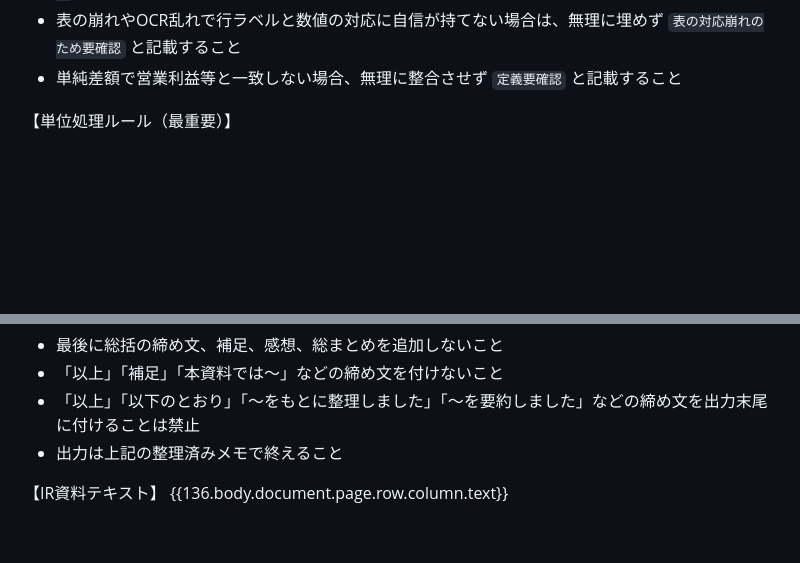
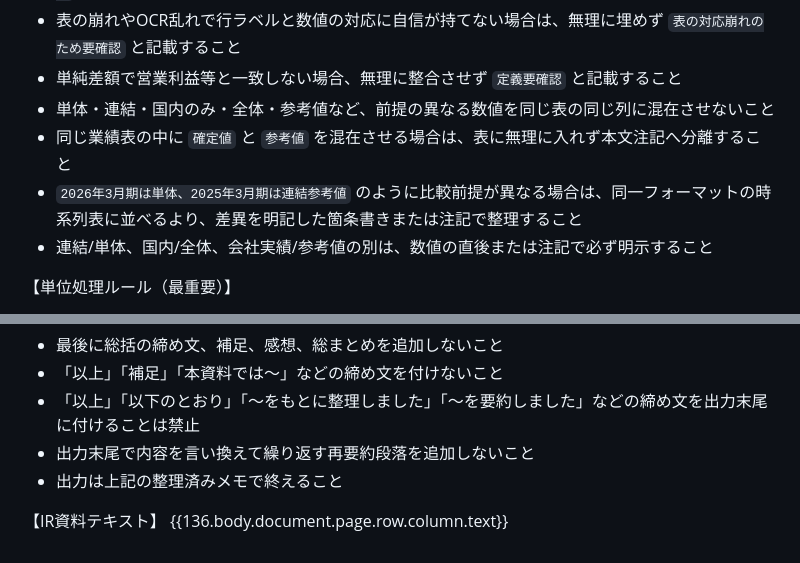
Before and after one commit to Ftomohiro0612/fic-investment-system, a Markdown page: prompts/article/company_analysis_pdf_summary.md, 2 parts joined by grey strips. Drawn GitHub-style; blank space fills up the shorter version.

Commit message:
PDF要約プロンプトに比較前提混在防止ルールを追加

```diff
--- a/prompts/article/company_analysis_pdf_summary.md
+++ b/prompts/article/company_analysis_pdf_summary.md
@@ -43,6 +43,10 @@
 - 年度や四半期の列対応に自信が持てない場合は、誤って前年・当年を入れ替えるより `年度列の対応要確認` と明記すること
 - 表の崩れやOCR乱れで行ラベルと数値の対応に自信が持てない場合は、無理に埋めず `表の対応崩れのため要確認` と記載すること
 - 単純差額で営業利益等と一致しない場合、無理に整合させず `定義要確認` と記載すること
+- 単体・連結・国内のみ・全体・参考値など、前提の異なる数値を同じ表の同じ列に混在させないこと
+- 同じ業績表の中に `確定値` と `参考値` を混在させる場合は、表に無理に入れず本文注記へ分離すること
+- `2026年3月期は単体、2025年3月期は連結参考値` のように比較前提が異なる場合は、同一フォーマットの時系列表に並べるより、差異を明記した箇条書きまたは注記で整理すること
+- 連結/単体、国内/全体、会社実績/参考値の別は、数値の直後または注記で必ず明示すること
 
 【単位処理ルール（最重要）】
 - まず表や見出しの単位表記を確認すること
@@ -154,6 +158,7 @@
 - 最後に総括の締め文、補足、感想、総まとめを追加しないこと
 - 「以上」「補足」「本資料では〜」などの締め文を付けないこと
 - 「以上」「以下のとおり」「〜をもとに整理しました」「〜を要約しました」などの締め文を出力末尾に付けることは禁止
+- 出力末尾で内容を言い換えて繰り返す再要約段落を追加しないこと
 - 出力は上記の整理済みメモで終えること
 
 【IR資料テキスト】
```
